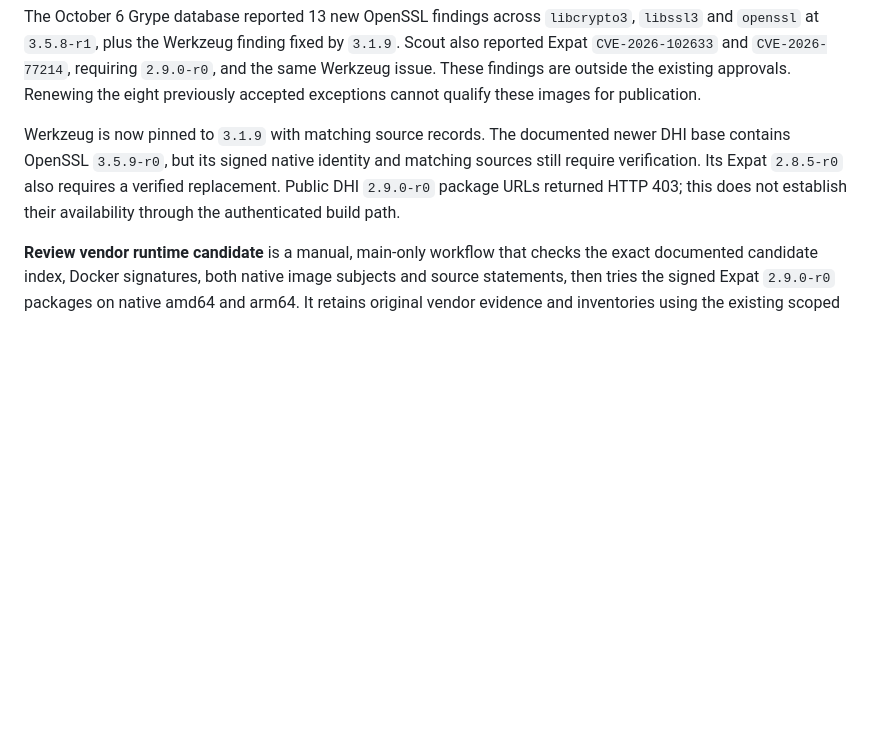
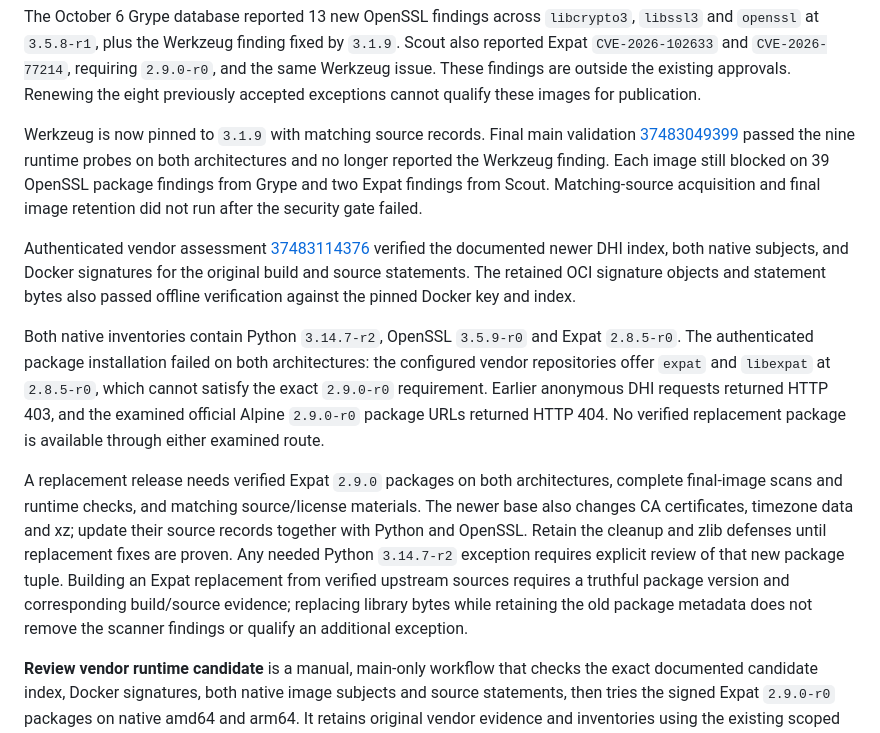
Before and after one commit to brspoon/keep, a Markdown page: docs/IMAGE_SECURITY.md, the part around the change. GitHub-like rendering; blank space fills up the shorter version.

Commit message:
Document vendor replacement blockers (#19)
Record the authenticated native vendor assessment: the newer DHI index
and original build/source signatures verified on both architectures, but
the configured repositories cannot supply Expat 2.9.0. Describe the
remaining package, matching-source and final-image qualification
requirements. Exception scope and deadlines are unchanged.

Validation: original artifact checksums and all four retained OCI
signatures verified offline; both native package installations rejected
the missing required versions. Documentation whitespace and links
checked.

---------

Co-authored-by: brspoon <brspoon@users.noreply.github.com>

```diff
--- a/docs/IMAGE_SECURITY.md
+++ b/docs/IMAGE_SECURITY.md
@@ -158,11 +158,38 @@ fixed by `3.1.9`. Scout also reported Expat `CVE-2026-102633` and
 are outside the existing approvals. Renewing the eight previously accepted
 exceptions cannot qualify these images for publication.
 
-Werkzeug is now pinned to `3.1.9` with matching source records. The documented
-newer DHI base contains OpenSSL `3.5.9-r0`, but its signed native identity and
-matching sources still require verification. Its Expat `2.8.5-r0` also requires
-a verified replacement. Public DHI `2.9.0-r0` package URLs returned HTTP 403;
-this does not establish their availability through the authenticated build path.
+Werkzeug is now pinned to `3.1.9` with matching source records. Final main
+validation [37483049399](https://github.com/brspoon/keep/actions/runs/37483049399)
+passed the nine runtime probes on both architectures and no longer reported the
+Werkzeug finding. Each image still blocked on 39 OpenSSL package findings from
+Grype and two Expat findings from Scout. Matching-source acquisition and final
+image retention did not run after the security gate failed.
+
+Authenticated vendor assessment
+[37483114376](https://github.com/brspoon/keep/actions/runs/37483114376)
+verified the documented newer DHI index, both native subjects, and Docker
+signatures for the original build and source statements. The retained OCI
+signature objects and statement bytes also passed offline verification against
+the pinned Docker key and index.
+
+Both native inventories contain Python `3.14.7-r2`, OpenSSL `3.5.9-r0` and
+Expat `2.8.5-r0`. The authenticated package installation failed on both
+architectures: the configured vendor repositories offer `expat` and `libexpat`
+at `2.8.5-r0`, which cannot satisfy the exact `2.9.0-r0` requirement. Earlier
+anonymous DHI requests returned HTTP 403, and the examined official Alpine
+`2.9.0-r0` package URLs returned HTTP 404. No verified replacement package is
+available through either examined route.
+
+A replacement release needs verified Expat `2.9.0` packages on both
+architectures, complete final-image scans and runtime checks, and matching
+source/license materials. The newer base also changes CA certificates, timezone
+data and xz; update their source records together with Python and OpenSSL.
+Retain the cleanup and zlib defenses until replacement fixes are proven.
+Any needed Python `3.14.7-r2` exception requires explicit review of that new
+package tuple. Building an Expat replacement from verified upstream sources
+requires a truthful package version and corresponding build/source evidence;
+replacing library bytes while retaining the old package metadata does not remove
+the scanner findings or qualify an additional exception.
 
 **Review vendor runtime candidate** is a manual, main-only workflow that checks
 the exact documented candidate index, Docker signatures, both native image
```
